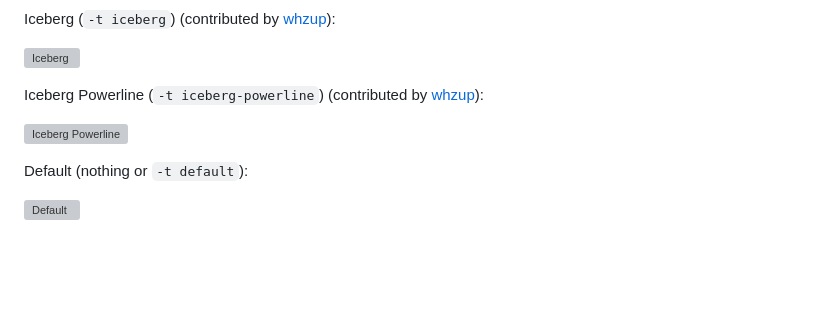
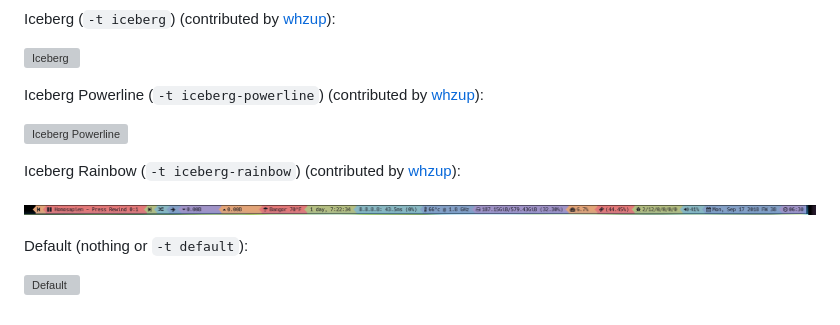
Before and after one commit to tobi-wan-kenobi/bumblebee-status, a Markdown page: README.md, the part around the change. Drawn GitHub-style; pictures changed too: screenshots/themes/iceberg-rainbow.png (added); blank space fills up the shorter version; grey boxes are pictures that could not be loaded.

Commit message:
[doc] Add iceberg-rainbow screenshot

```diff
--- a/README.md
+++ b/README.md
@@ -230,6 +230,10 @@ Iceberg Powerline (`-t iceberg-powerline`) (contributed by [whzup](https://githu
 
 ![Iceberg Powerline](https://github.com/tobi-wan-kenobi/bumblebee-status/blob/master/screenshots/themes/iceberg-powerline.png)
 
+Iceberg Rainbow (`-t iceberg-rainbow`) (contributed by [whzup](https://github.com/whzup)):
+
+![Iceberg Rainbow](https://github.com/tobi-wan-kenobi/bumblebee-status/blob/master/screenshots/themes/iceberg-rainbow.png)
+
 Default (nothing or `-t default`):
 
 ![Default](https://github.com/tobi-wan-kenobi/bumblebee-status/blob/master/screenshots/themes/default.png)
```
